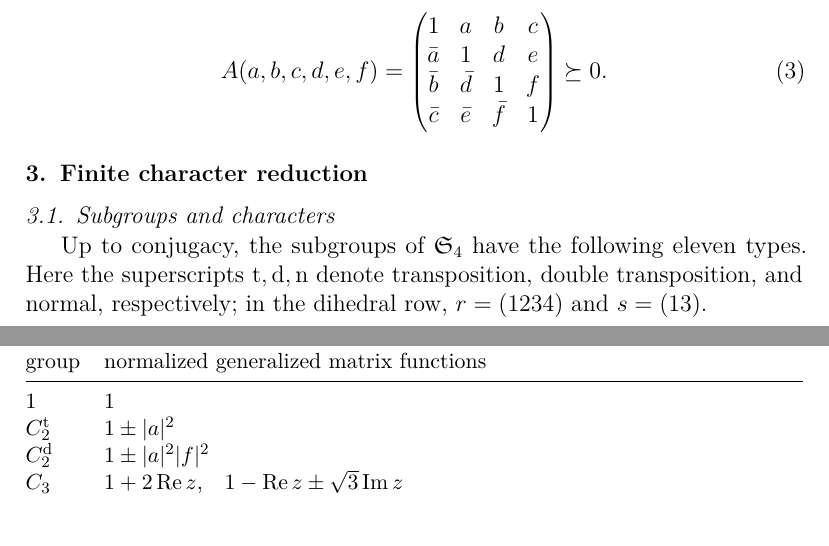
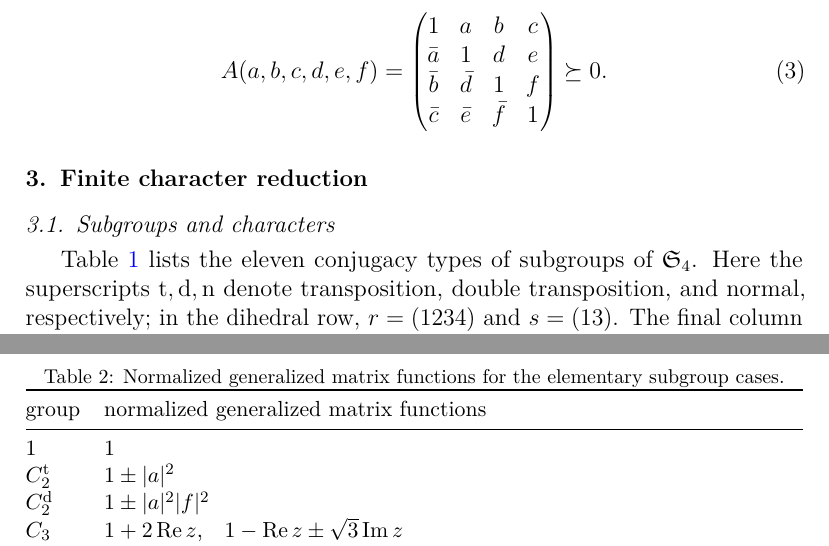
Before and after one commit to EndlessLethe/PermanentalDominanceConjecture, a LaTeX paper (preprint/permanental_dominance_n4.tex): two parts of pages 5 and 10 of 28 before the commit and two parts of pages 5 and 11 of 27 after it, joined at a grey line, cut so that both start at the same text. Compiled offline with pdfLaTeX.

Commit message:
Add numbered table captions

```diff
--- a/preprint/permanental_dominance_n4.tex
+++ b/preprint/permanental_dominance_n4.tex
@@ -286,8 +286,8 @@ We therefore write a general $4\times4$ correlation matrix as
 
 \subsection{Subgroups and characters}
 
-Up to conjugacy, the subgroups of $\Sn_4$ have the following eleven types.
+Table~\ref{tab:s4-subgroups} lists the eleven conjugacy types of subgroups of
+$\Sn_4$.
 Here the superscripts ${\rm t},{\rm d},{\rm n}$ denote transposition,
 double transposition, and normal, respectively; in the dihedral row,
 $r=(1234)$ and $s=(13)$.
-\begin{center}
@@ -309,8 +313,8 @@ $A_4$ & $A_4$ & $A_4$ &12&4\\
 $S_4$ & $S_4$ & $S_4$ &24&5\\
 \bottomrule
 \end{tabularx}
-\end{center}
-The final column sums to $37$.
+\end{table}
+The final column of Table~\ref{tab:s4-subgroups} sums to $37$.
 
 \begin{lemma}[Subgroup classification]\label{lem:subgroup-classification}
 Every subgroup of $\Sn_4$ is conjugate to exactly one of the eleven types in
@@ -575,7 +579,10 @@ $\bar\chi_\omega$ of $A_4$ are bounded above by $\per A$.
 \begin{proof}
 The cyclic, Klein-four, and $S_3$ expansions are as follows.  In the $C_3$
 and $S_3$ cases put $z=ad\bar b$.
-\begin{center}
+\begin{table}[htbp]
+\caption{Normalized generalized matrix functions for the elementary subgroup cases.}
+\label{tab:elementary-character-expansions}
+\centering
 \small
 \begin{tabularx}{\textwidth}{@{}l>{\raggedright\arraybackslash}X@{}}
 \toprule
```
Also changed, not shown: preprint/permanental_dominance_n4.pdf, preprint/permanental_dominance_n4.tex (12 more changed lines).
